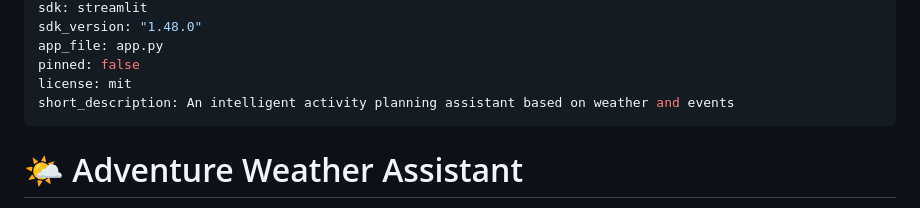
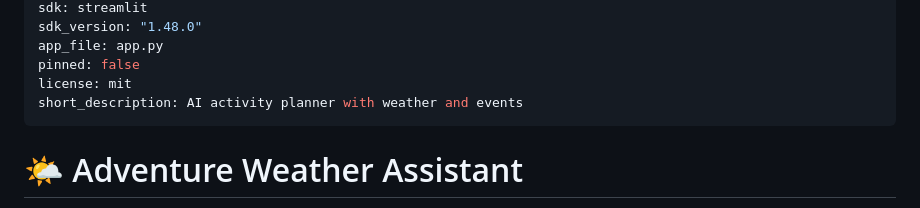
Before and after one commit to daniela-veloz/adventure_weather_assistant, a Markdown page: README.md, the part around the change. GitHub-like rendering.

Commit message:
Fix short_description length for HuggingFace
- Reduced from 77 to 44 characters (under 60 limit)
- Changed to: 'AI activity planner with weather and events'

```diff
--- a/README.md
+++ b/README.md
@@ -8,7 +8,7 @@ sdk_version: "1.48.0"
 app_file: app.py
 pinned: false
 license: mit
-short_description: An intelligent activity planning assistant based on weather and events
+short_description: AI activity planner with weather and events
 ---
 
 # 🌤️ Adventure Weather Assistant
```
